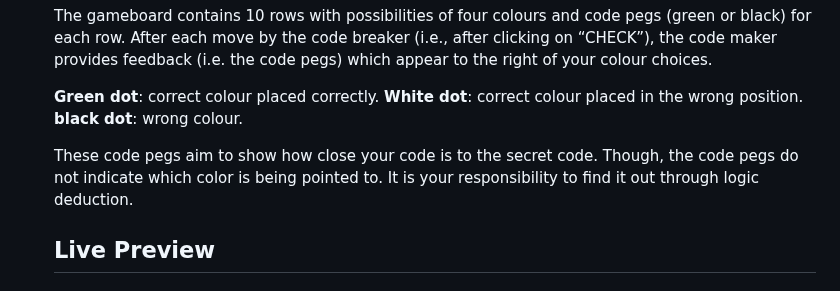
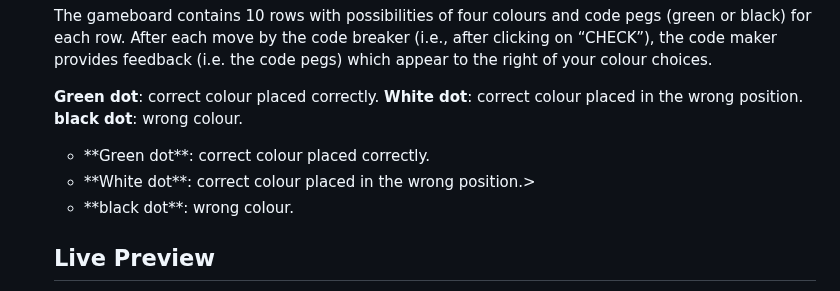
Before and after one commit to Fisola91/mastermind, a Markdown page: README.md, the part around the change. GitHub-like rendering.

```diff
--- a/README.md
+++ b/README.md
@@ -40,7 +40,17 @@ The gameboard contains 10 rows with possibilities of four colours and code pegs
 **White dot**: correct colour placed in the wrong position.
 **black dot**: wrong colour.
 
-
+<ul dir="auto">
+   <li>
+    **Green dot**: correct colour placed correctly.
+  </li>
+  <li>
+   **White dot**: correct colour placed in the wrong position.>
+  </li>
+  <li>
+    **black dot**: wrong colour.
+  </li>
+</ul
 These code pegs aim to show how close your code is to the secret code. Though, the code pegs do not indicate which color is being pointed to. It is your responsibility to find it out through logic deduction.
 </p>
 
```
